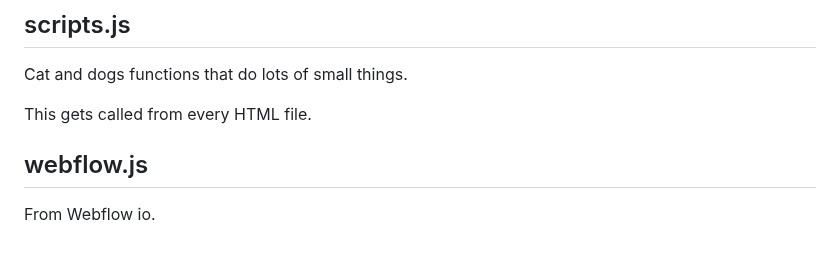
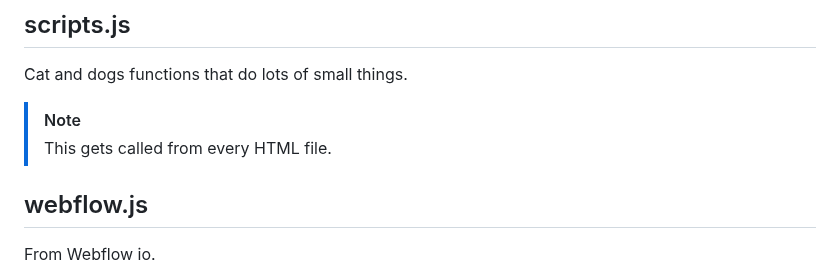
Before and after one commit to ronyginosar/Transletter, a Markdown page: README.md, the part around the change. GitHub-like rendering; blank space fills up the shorter version.

```diff
--- a/README.md
+++ b/README.md
@@ -80,8 +80,8 @@ This has the circular slider element, it's a JQuery plugin, see more <a href="ht
 
 ## scripts.js
 Cat and dogs functions that do lots of small things.
-
-This gets called from every HTML file.
+> [!NOTE]
+> This gets called from every HTML file.
 
 ## webflow.js
 From Webflow io.
```
